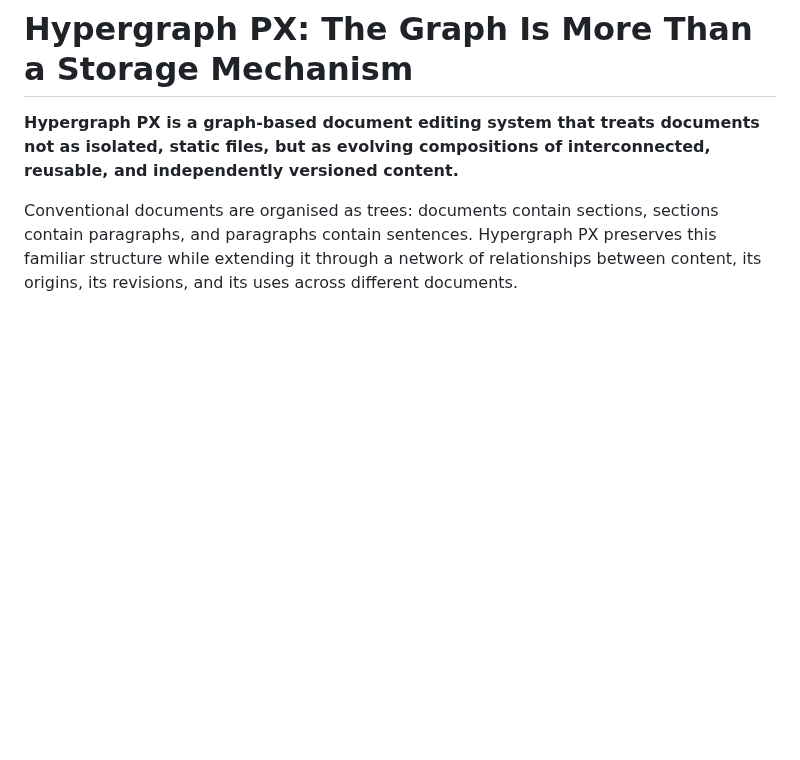
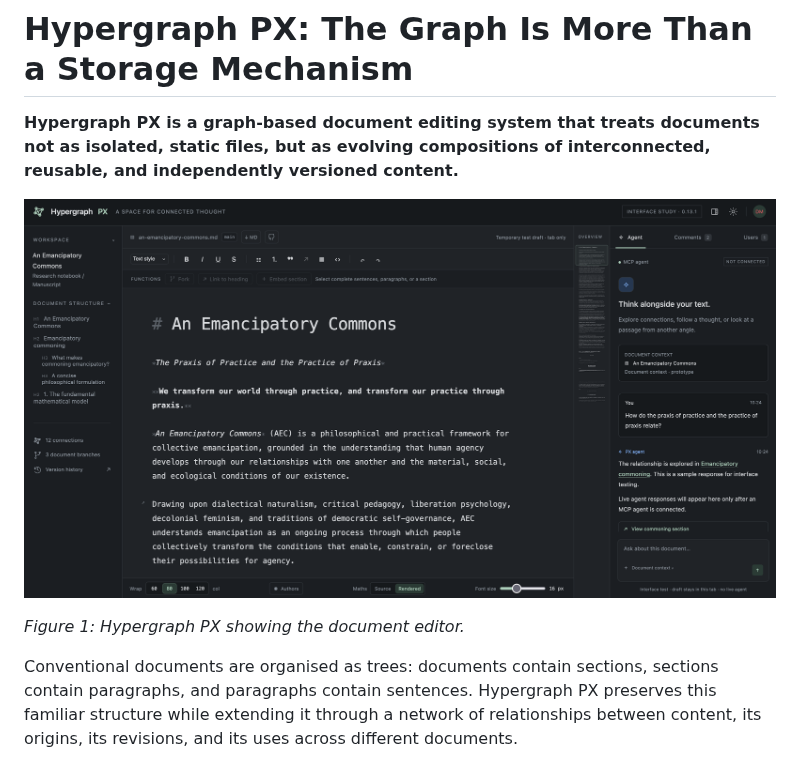
Before and after one commit to dfdy/hypergraph-px, a Markdown page: README.md, the part around the change. GitHub-like rendering; pictures changed too: docs/images/Screenshot.png (added); blank space fills up the shorter version.

Commit message:
Added screenshot.

```diff
--- a/README.md
+++ b/README.md
@@ -1,6 +1,10 @@
 # Hypergraph PX: The Graph Is More Than a Storage Mechanism
 
 **Hypergraph PX is a graph-based document editing system that treats documents not as isolated, static files, but as evolving compositions of interconnected, reusable, and independently versioned content.**
+
+![Screenshot of Hypergraph PX](docs/images/Screenshot.png)
+
+*Figure 1: Hypergraph PX showing the document editor.*
 
 Conventional documents are organised as trees: documents contain sections, sections contain paragraphs, and paragraphs contain sentences. Hypergraph PX preserves this familiar structure while extending it through a network of relationships between content, its origins, its revisions, and its uses across different documents.
 
```
